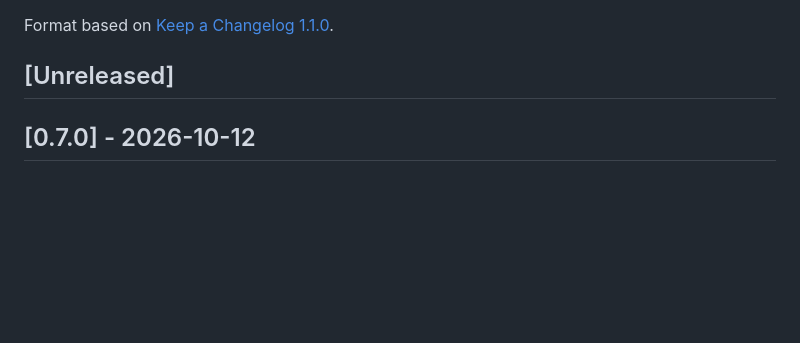
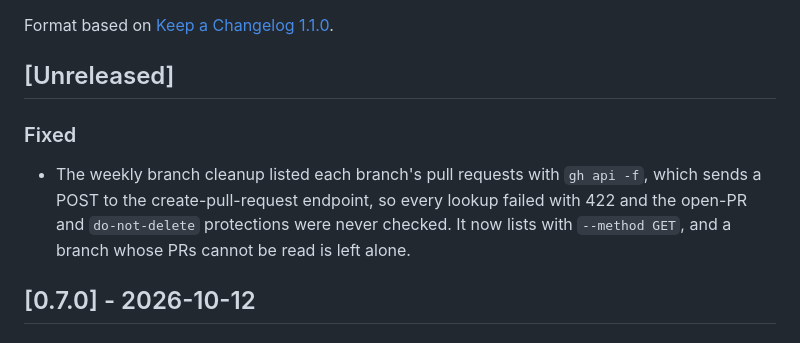
Before and after one commit to Te-Tengo-Tech/te-tengo-mobile-flutter, a Markdown page: CHANGELOG.md, the part around the change. Rendered like a GitHub page; blank space fills up the shorter version.

Commit message:
docs(changelog): note the branch cleanup fix

```diff
--- a/CHANGELOG.md
+++ b/CHANGELOG.md
@@ -3,6 +3,9 @@
 Format based on [Keep a Changelog 1.1.0](https://keepachangelog.com/en/1.1.0/).
 
 ## [Unreleased]
+
+### Fixed
+- The weekly branch cleanup listed each branch's pull requests with `gh api -f`, which sends a POST to the create-pull-request endpoint, so every lookup failed with 422 and the open-PR and `do-not-delete` protections were never checked. It now lists with `--method GET`, and a branch whose PRs cannot be read is left alone.
 
 ## [0.7.0] - 2026-10-12
 
```
